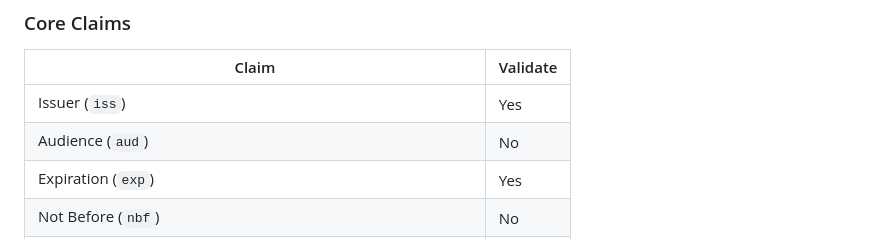
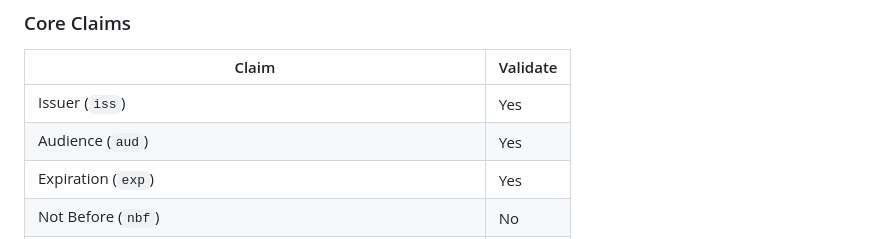
Before and after one commit to Eyevinn/node-cat, a Markdown page: readme.md, the part around the change. GitHub-like rendering.

Commit message:
chore: update table with supported claims

```diff
--- a/readme.md
+++ b/readme.md
@@ -29,7 +29,7 @@ This is a Node library for generating and validating Common Access Tokens (CTA-5
 | Claim | Validate |
 | ----- | ------ |
 | Issuer (`iss`) | Yes |
-| Audience (`aud`) | No |
+| Audience (`aud`) | Yes |
 | Expiration (`exp`) | Yes |
 | Not Before (`nbf`) | No |
 | CWT ID (`cti`) | No |
```
